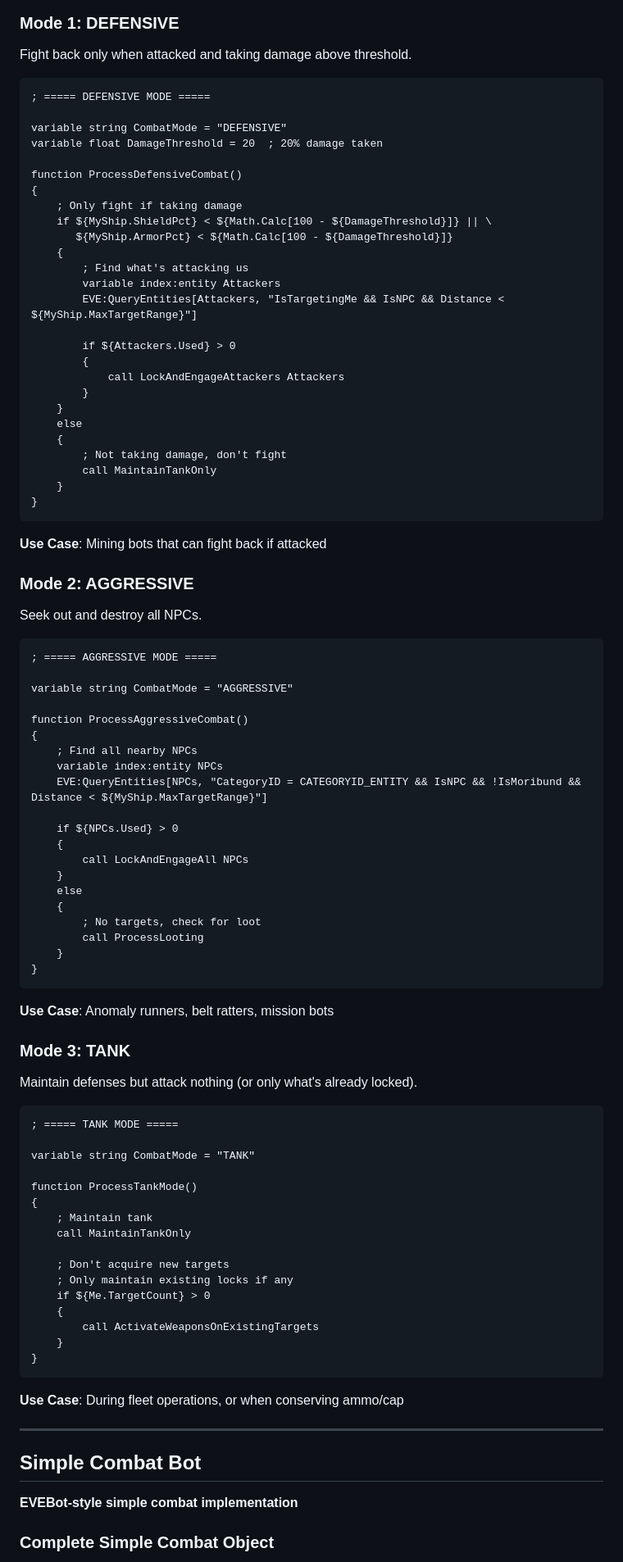
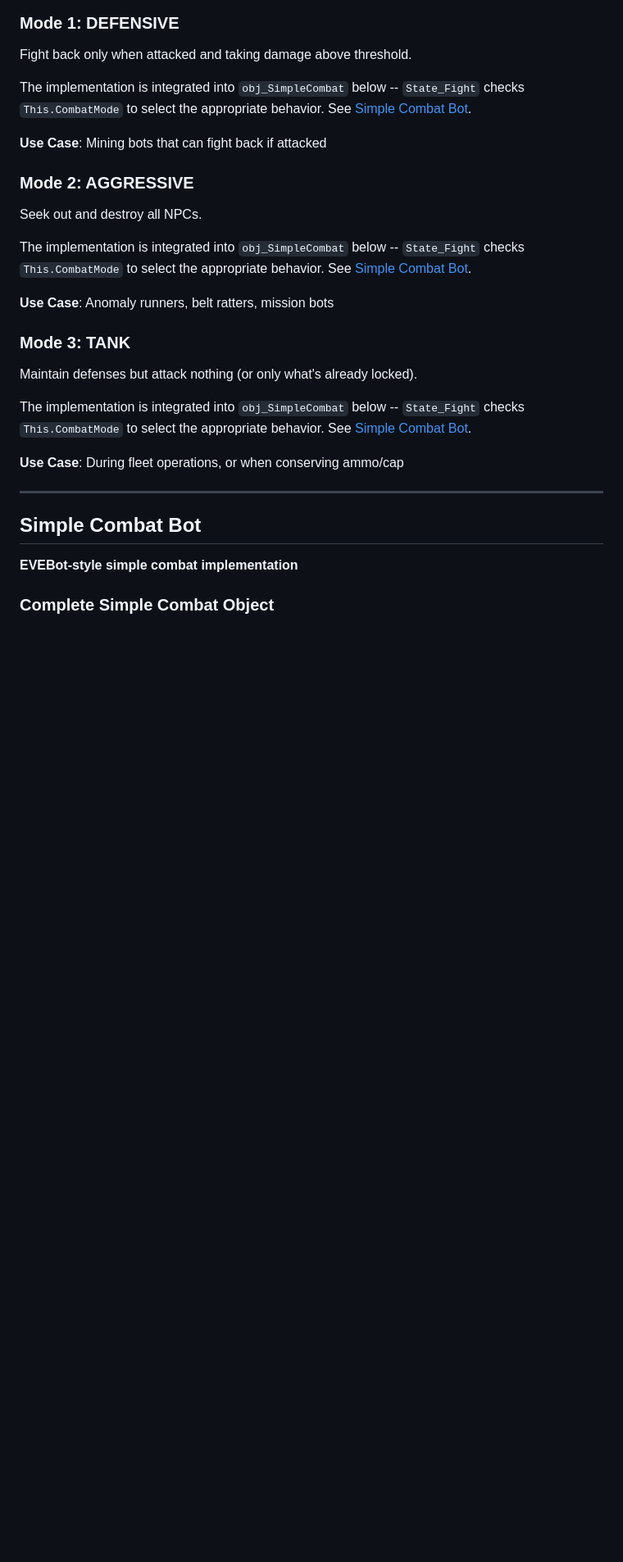
Before and after one commit to isxGames/isxDocs, a Markdown page: ISXEVE Scripting Guide/15_Combat_Automation.md, the part around the change. Shown at 82% size. Rendered like a GitHub page; blank space fills up the shorter version.

Commit message:
Replace standalone combat mode code blocks with cross-references to obj_SimpleCombat.State_Fight

````diff
--- a/ISXEVE Scripting Guide/15_Combat_Automation.md
+++ b/ISXEVE Scripting Guide/15_Combat_Automation.md
@@ -86,34 +86,7 @@ Combat bots automate ship-to-ship combat against NPCs (and occasionally other pl
 
 Fight back only when attacked and taking damage above threshold.
 
-```lavish
-; ===== DEFENSIVE MODE =====
-
-variable string CombatMode = "DEFENSIVE"
-variable float DamageThreshold = 20  ; 20% damage taken
-
-function ProcessDefensiveCombat()
-{
-    ; Only fight if taking damage
-    if ${MyShip.ShieldPct} < ${Math.Calc[100 - ${DamageThreshold}]} || \
-       ${MyShip.ArmorPct} < ${Math.Calc[100 - ${DamageThreshold}]}
-    {
-        ; Find what's attacking us
-        variable index:entity Attackers
-        EVE:QueryEntities[Attackers, "IsTargetingMe && IsNPC && Distance < ${MyShip.MaxTargetRange}"]
-
-        if ${Attackers.Used} > 0
-        {
-            call LockAndEngageAttackers Attackers
-        }
-    }
-    else
-    {
-        ; Not taking damage, don't fight
-        call MaintainTankOnly
-    }
-}
-```
+The implementation is integrated into `obj_SimpleCombat` below -- `State_Fight` checks `This.CombatMode` to select the appropriate behavior. See [Simple Combat Bot](#simple-combat-bot).
 
 **Use Case**: Mining bots that can fight back if attacked
 
@@ -121,28 +94,7 @@ function ProcessDefensiveCombat()
 
 Seek out and destroy all NPCs.
 
-```lavish
-; ===== AGGRESSIVE MODE =====
-
-variable string CombatMode = "AGGRESSIVE"
-
-function ProcessAggressiveCombat()
-{
-    ; Find all nearby NPCs
-    variable index:entity NPCs
-    EVE:QueryEntities[NPCs, "CategoryID = CATEGORYID_ENTITY && IsNPC && !IsMoribund && Distance < ${MyShip.MaxTargetRange}"]
-
-    if ${NPCs.Used} > 0
-    {
-        call LockAndEngageAll NPCs
-    }
-    else
-    {
-        ; No targets, check for loot
-        call ProcessLooting
-    }
-}
-```
+The implementation is integrated into `obj_SimpleCombat` below -- `State_Fight` checks `This.CombatMode` to select the appropriate behavior. See [Simple Combat Bot](#simple-combat-bot).
 
 **Use Case**: Anomaly runners, belt ratters, mission bots
 
@@ -150,24 +102,7 @@ function ProcessAggressiveCombat()
 
 Maintain defenses but attack nothing (or only what's already locked).
 
-```lavish
-; ===== TANK MODE =====
-
-variable string CombatMode = "TANK"
-
-function ProcessTankMode()
-{
-    ; Maintain tank
-    call MaintainTankOnly
-
-    ; Don't acquire new targets
-    ; Only maintain existing locks if any
-    if ${Me.TargetCount} > 0
-    {
-        call ActivateWeaponsOnExistingTargets
-    }
-}
-```
+The implementation is integrated into `obj_SimpleCombat` below -- `State_Fight` checks `This.CombatMode` to select the appropriate behavior. See [Simple Combat Bot](#simple-combat-bot).
 
 **Use Case**: During fleet operations, or when conserving ammo/cap
 
````
